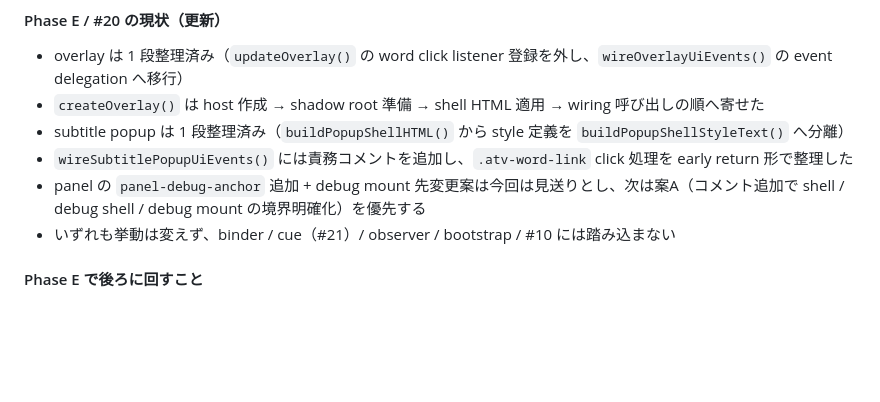
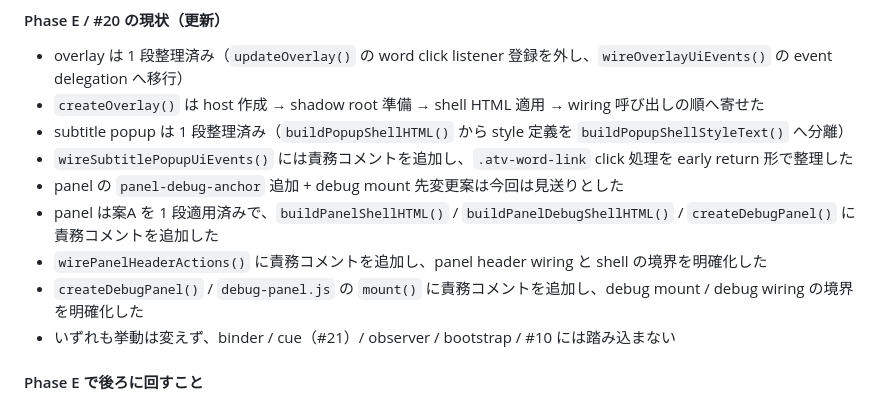
Before and after one commit to a-san-un/apple-tv-bilingual, a Markdown page: docs/atv-design.md, the part around the change. GitHub-like rendering; blank space fills up the shorter version.

```diff
--- a/docs/atv-design.md
+++ b/docs/atv-design.md
@@ -323,7 +323,10 @@ Phase E では、Phase D までで整理した UI 表示仕様を崩さずに、
 - `createOverlay()` は host 作成 → shadow root 準備 → shell HTML 適用 → wiring 呼び出しの順へ寄せた
 - subtitle popup は 1 段整理済み（`buildPopupShellHTML()` から style 定義を `buildPopupShellStyleText()` へ分離）
 - `wireSubtitlePopupUiEvents()` には責務コメントを追加し、`.atv-word-link` click 処理を early return 形で整理した
-- panel の `panel-debug-anchor` 追加 + debug mount 先変更案は今回は見送りとし、次は案A（コメント追加で shell / debug shell / debug mount の境界明確化）を優先する
+- panel の `panel-debug-anchor` 追加 + debug mount 先変更案は今回は見送りとした
+- panel は案A を 1 段適用済みで、`buildPanelShellHTML()` / `buildPanelDebugShellHTML()` / `createDebugPanel()` に責務コメントを追加した
+- `wirePanelHeaderActions()` に責務コメントを追加し、panel header wiring と shell の境界を明確化した
+- `createDebugPanel()` / `debug-panel.js` の `mount()` に責務コメントを追加し、debug mount / debug wiring の境界を明確化した
 - いずれも挙動は変えず、binder / cue（#21）/ observer / bootstrap / #10 には踏み込まない
 
 #### Phase E で後ろに回すこと
```
Also changed, not shown: docs/ai-session-templates.md (+3 -1 lines), docs/contentjs-split-roadmap.md (+3 -1 lines).
